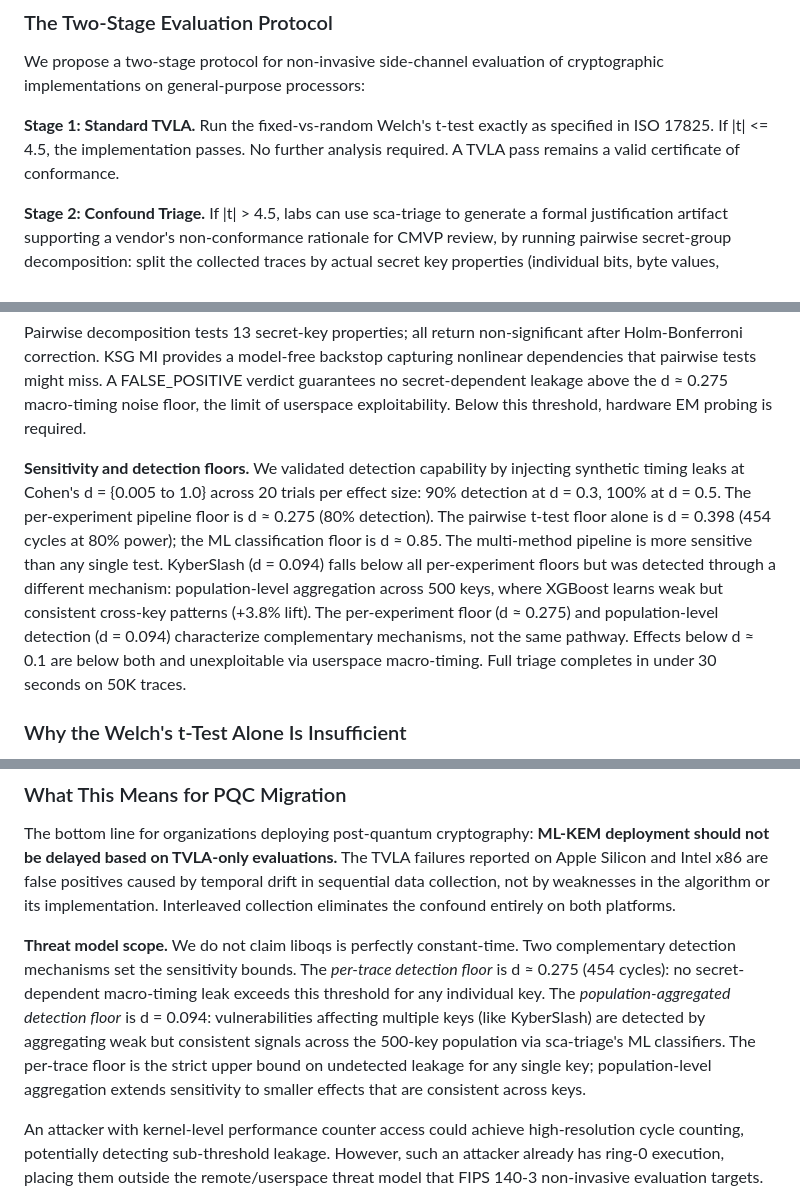
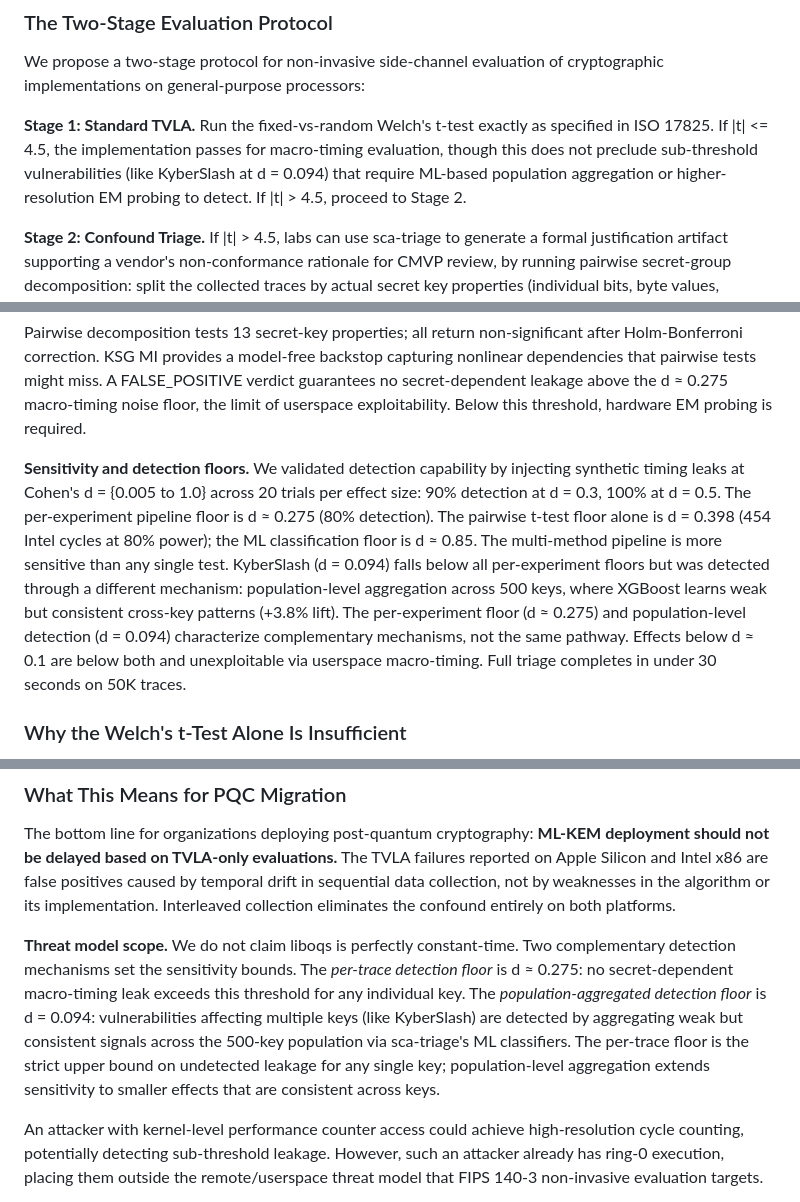
Before and after one commit to asdfghjkltygh/m-series-pqc-timing-leak, a Markdown page: submission/whitepaper.md, 3 parts joined by grey strips. Drawn GitHub-style.

```diff
--- a/submission/whitepaper.md
+++ b/submission/whitepaper.md
@@ -183,7 +183,7 @@ The finding does not mean TVLA is useless. It means TVLA is incomplete. A TVLA p
 
 We propose a two-stage protocol for non-invasive side-channel evaluation of cryptographic implementations on general-purpose processors:
 
-**Stage 1: Standard TVLA.** Run the fixed-vs-random Welch's t-test exactly as specified in ISO 17825. If |t| <= 4.5, the implementation passes. No further analysis required. A TVLA pass remains a valid certificate of conformance.
+**Stage 1: Standard TVLA.** Run the fixed-vs-random Welch's t-test exactly as specified in ISO 17825. If |t| <= 4.5, the implementation passes for macro-timing evaluation, though this does not preclude sub-threshold vulnerabilities (like KyberSlash at d = 0.094) that require ML-based population aggregation or higher-resolution EM probing to detect. If |t| > 4.5, proceed to Stage 2.
 
 **Stage 2: Confound Triage.** If |t| > 4.5, labs can use sca-triage to generate a formal justification artifact supporting a vendor's non-conformance rationale for CMVP review, by running pairwise secret-group decomposition: split the collected traces by actual secret key properties (individual bits, byte values, Hamming weight, i.e., the number of 1-bits in the key) and recompute the t-test for each pairwise comparison. Compute permutation-validated mutual information between timing measurements and secret key material.
 
@@ -226,7 +226,7 @@ VERDICT: FALSE_POSITIVE
 
 Pairwise decomposition tests 13 secret-key properties; all return non-significant after Holm-Bonferroni correction. KSG MI provides a model-free backstop capturing nonlinear dependencies that pairwise tests might miss. A FALSE_POSITIVE verdict guarantees no secret-dependent leakage above the d ≈ 0.275 macro-timing noise floor, the limit of userspace exploitability. Below this threshold, hardware EM probing is required.
 
-**Sensitivity and detection floors.** We validated detection capability by injecting synthetic timing leaks at Cohen's d = {0.005 to 1.0} across 20 trials per effect size: 90% detection at d = 0.3, 100% at d = 0.5. The per-experiment pipeline floor is d ≈ 0.275 (80% detection). The pairwise t-test floor alone is d = 0.398 (454 cycles at 80% power); the ML classification floor is d ≈ 0.85. The multi-method pipeline is more sensitive than any single test. KyberSlash (d = 0.094) falls below all per-experiment floors but was detected through a different mechanism: population-level aggregation across 500 keys, where XGBoost learns weak but consistent cross-key patterns (+3.8% lift). The per-experiment floor (d ≈ 0.275) and population-level detection (d = 0.094) characterize complementary mechanisms, not the same pathway. Effects below d ≈ 0.1 are below both and unexploitable via userspace macro-timing. Full triage completes in under 30 seconds on 50K traces.
+**Sensitivity and detection floors.** We validated detection capability by injecting synthetic timing leaks at Cohen's d = {0.005 to 1.0} across 20 trials per effect size: 90% detection at d = 0.3, 100% at d = 0.5. The per-experiment pipeline floor is d ≈ 0.275 (80% detection). The pairwise t-test floor alone is d = 0.398 (454 Intel cycles at 80% power); the ML classification floor is d ≈ 0.85. The multi-method pipeline is more sensitive than any single test. KyberSlash (d = 0.094) falls below all per-experiment floors but was detected through a different mechanism: population-level aggregation across 500 keys, where XGBoost learns weak but consistent cross-key patterns (+3.8% lift). The per-experiment floor (d ≈ 0.275) and population-level detection (d = 0.094) characterize complementary mechanisms, not the same pathway. Effects below d ≈ 0.1 are below both and unexploitable via userspace macro-timing. Full triage completes in under 30 seconds on 50K traces.
 
 ### Why the Welch's t-Test Alone Is Insufficient
 
@@ -261,7 +261,7 @@ On the patched version, the sequential t-test reports leakage that does not exis
 
 The bottom line for organizations deploying post-quantum cryptography: **ML-KEM deployment should not be delayed based on TVLA-only evaluations.** The TVLA failures reported on Apple Silicon and Intel x86 are false positives caused by temporal drift in sequential data collection, not by weaknesses in the algorithm or its implementation. Interleaved collection eliminates the confound entirely on both platforms.
 
-**Threat model scope.** We do not claim liboqs is perfectly constant-time. Two complementary detection mechanisms set the sensitivity bounds. The *per-trace detection floor* is d ≈ 0.275 (454 cycles): no secret-dependent macro-timing leak exceeds this threshold for any individual key. The *population-aggregated detection floor* is d = 0.094: vulnerabilities affecting multiple keys (like KyberSlash) are detected by aggregating weak but consistent signals across the 500-key population via sca-triage's ML classifiers. The per-trace floor is the strict upper bound on undetected leakage for any single key; population-level aggregation extends sensitivity to smaller effects that are consistent across keys.
+**Threat model scope.** We do not claim liboqs is perfectly constant-time. Two complementary detection mechanisms set the sensitivity bounds. The *per-trace detection floor* is d ≈ 0.275: no secret-dependent macro-timing leak exceeds this threshold for any individual key. The *population-aggregated detection floor* is d = 0.094: vulnerabilities affecting multiple keys (like KyberSlash) are detected by aggregating weak but consistent signals across the 500-key population via sca-triage's ML classifiers. The per-trace floor is the strict upper bound on undetected leakage for any single key; population-level aggregation extends sensitivity to smaller effects that are consistent across keys.
 
 An attacker with kernel-level performance counter access could achieve high-resolution cycle counting, potentially detecting sub-threshold leakage. However, such an attacker already has ring-0 execution, placing them outside the remote/userspace threat model that FIPS 140-3 non-invasive evaluation targets.
 
```
Also changed, not shown: other parts of submission/whitepaper.md (+4 -4 lines).
